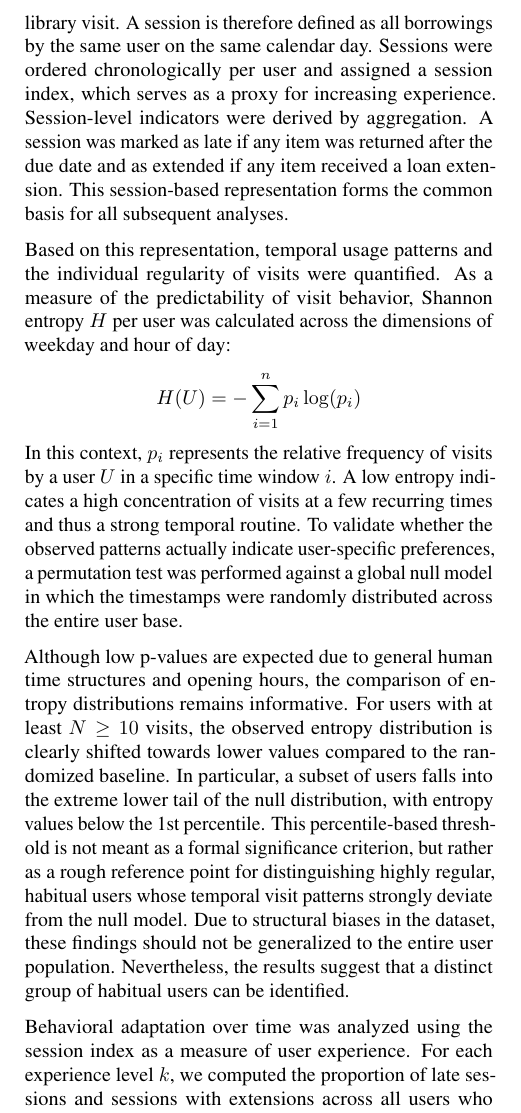
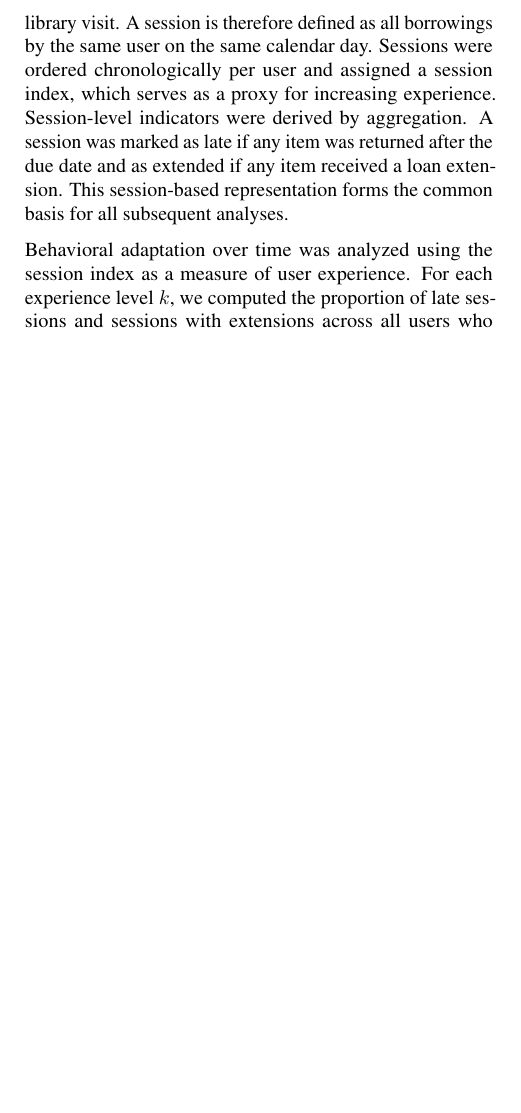
Before and after one commit to RobinAllgeier/Data_Literacy, a LaTeX paper (doc/report/report_template.tex, which reads doc/report/sections/methods.tex): part of one column of page 2 of 4 before the commit and part of one column of page 2 of 3 after it, cut so that both start at the same text, the shorter picture padded with empty space. Compiled offline with pdfLaTeX.

Commit message:
removed text to user routine

```diff
--- a/doc/report/sections/methods.tex
+++ b/doc/report/sections/methods.tex
@@ -52,25 +52,6 @@ A session is therefore defined as all borrowings by the same user on the same ca
 Sessions were ordered chronologically per user and assigned a session index, which serves as a proxy for increasing experience.
 Session-level indicators were derived by aggregation. A session was marked as late if any item was returned after the due date and as extended if any item received a loan extension. This session-based representation forms the common basis for all subsequent analyses.
 
-% Based on this representation, temporal usage patterns and visit regularity were quantified using borrowing timestamps.
-% Borrowing events were aggregated by weekday and hour, and the number of active users was computed in hourly bins to summarize population-level usage.
-% Individual visit regularity was measured by defining a typical borrowing time for each user as the modal weekday and hour across their borrowing history.
-% Each event was labeled according to whether it matched this typical time. Aggregating this indicator across users yields a population-level measure of regularity.
-
-Based on this representation, temporal usage patterns and the individual regularity of visits were quantified.
-As a measure of the predictability of visit behavior, Shannon entropy $H$ per user was calculated across the dimensions of weekday and hour of day:
-$$H(U) = -\sum_{i=1}^{n} p_i \log(p_i)$$
-In this context, $p_i$ represents the relative frequency of visits by a user $U$ in a specific time window $i$.
-A low entropy indicates a high concentration of visits at a few recurring times and thus a strong temporal routine.
-To validate whether the observed patterns actually indicate user-specific preferences, a permutation test was performed against a global null model in which the timestamps were randomly distributed across the entire user base.
-
-% The following part will probably be in the results section with a plot if it remains in the paper.
-Although low p-values are expected due to general human time structures and opening hours, the comparison of entropy distributions remains informative.
-For users with at least $N \geq 10$ visits, the observed entropy distribution is clearly shifted towards lower values compared to the randomized baseline.
-In particular, a subset of users falls into the extreme lower tail of the null distribution, with entropy values below the 1st percentile.
-This percentile-based threshold is not meant as a formal significance criterion, but rather as a rough reference point for distinguishing highly regular, habitual users whose temporal visit patterns strongly deviate from the null model.
-Due to structural biases in the dataset, these findings should not be generalized to the entire user population.
-Nevertheless, the results suggest that a distinct group of habitual users can be identified.
 
 
 Behavioral adaptation over time was analyzed using the session index as a measure of user experience.
```
